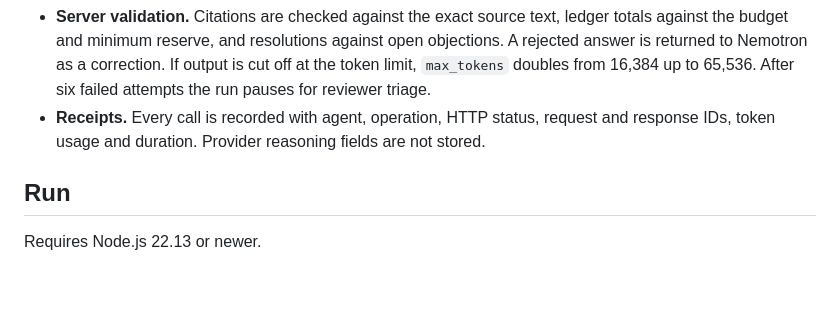
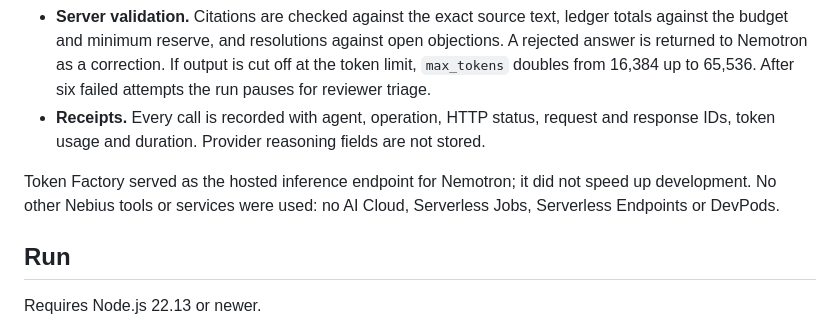
Before and after one commit to wpimedia1/MetroDesk, a Markdown page: README.md, the part around the change. Rendered like a GitHub page; blank space fills up the shorter version.

Commit message:
README: Token Factory role and no other Nebius services used

```diff
--- a/README.md
+++ b/README.md
@@ -18,6 +18,8 @@ Every agent turn is a separate call to NVIDIA Nemotron (`nvidia/Nemotron-3-Ultra
 - **Research as tool use.** Within a turn Nemotron can return `search` or `extract` instead of a contribution, up to two times. The server runs the Tavily request, adds the results to the sources and calls Nemotron again.
 - **Server validation.** Citations are checked against the exact source text, ledger totals against the budget and minimum reserve, and resolutions against open objections. A rejected answer is returned to Nemotron as a correction. If output is cut off at the token limit, `max_tokens` doubles from 16,384 up to 65,536. After six failed attempts the run pauses for reviewer triage.
 - **Receipts.** Every call is recorded with agent, operation, HTTP status, request and response IDs, token usage and duration. Provider reasoning fields are not stored.
+
+Token Factory served as the hosted inference endpoint for Nemotron; it did not speed up development. No other Nebius tools or services were used: no AI Cloud, Serverless Jobs, Serverless Endpoints or DevPods.
 
 ## Run
 
```
